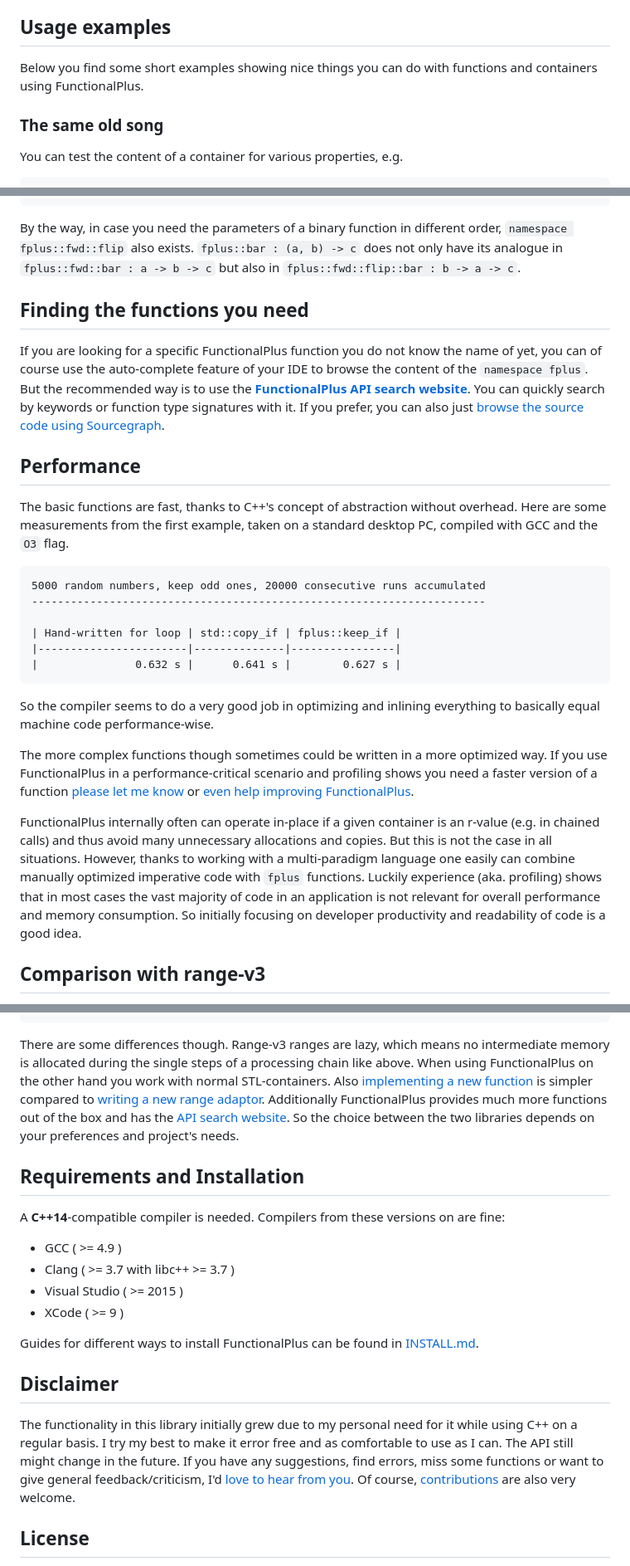
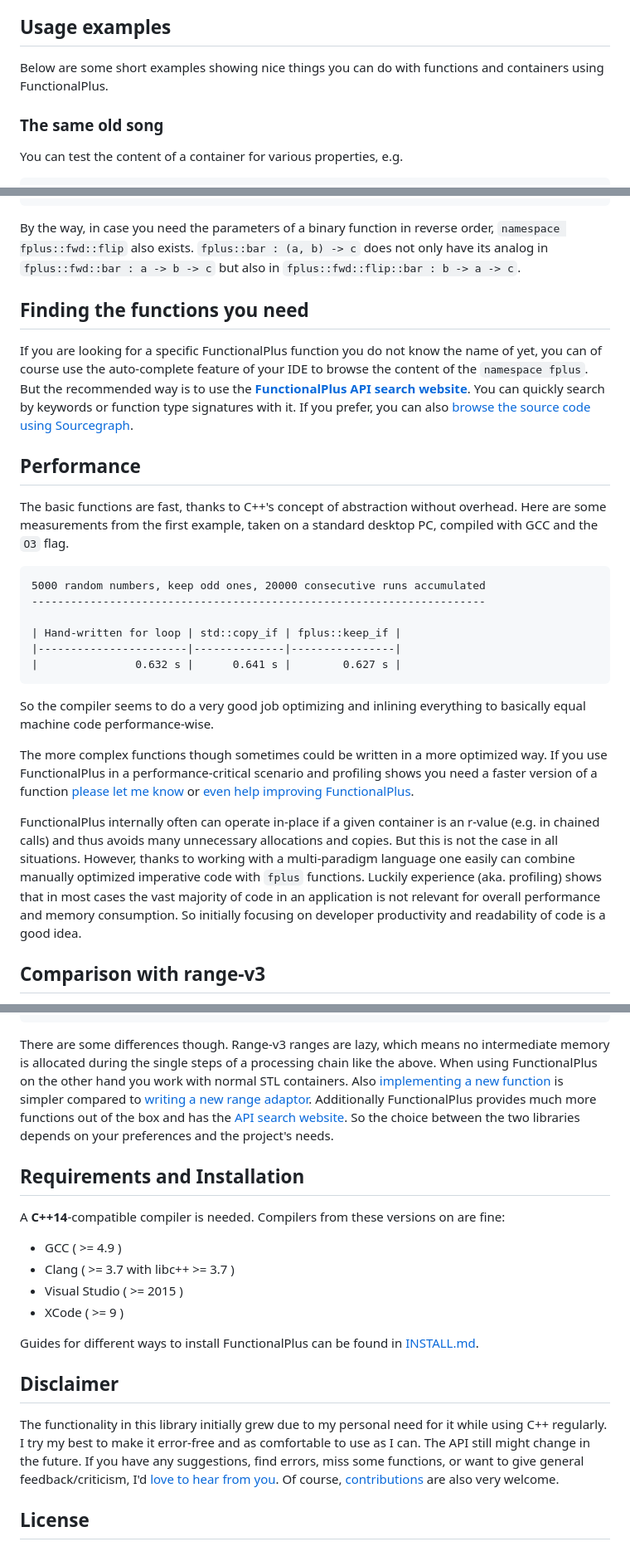
Before and after one commit to Dobiasd/FunctionalPlus, a Markdown page: README.md, 3 parts joined by grey strips. Shown at 83% size. Drawn GitHub-style.

Commit message:
Apply Grammarly suggestions

````diff
--- a/README.md
+++ b/README.md
@@ -74,7 +74,7 @@ And if you still think the hand-written for loop is easier to understand, also c
 
 Usage examples
 --------------
-Below you find some short examples showing nice things you can do with functions and containers using FunctionalPlus.
+Below are some short examples showing nice things you can do with functions and containers using FunctionalPlus.
 
 ### The same old song
 You can test the content of a container for various properties, e.g.
@@ -282,12 +282,12 @@ const auto gemstone_count_fwd_compose = fwd::compose(
 );
 ```
 
-By the way, in case you need the parameters of a binary function in different order, `namespace fplus::fwd::flip` also exists. `fplus::bar : (a, b) -> c` does not only have its analogue in `fplus::fwd::bar : a -> b -> c` but also in `fplus::fwd::flip::bar : b -> a -> c`.
+By the way, in case you need the parameters of a binary function in reverse order, `namespace fplus::fwd::flip` also exists. `fplus::bar : (a, b) -> c` does not only have its analog in `fplus::fwd::bar : a -> b -> c` but also in `fplus::fwd::flip::bar : b -> a -> c`.
 
 
 Finding the functions you need
 ------------------------------
-If you are looking for a specific FunctionalPlus function you do not know the name of yet, you can of course use the auto-complete feature of your IDE to browse the content of the `namespace fplus`. But the recommended way is to use the **[FunctionalPlus API search website](http://www.editgym.com/fplus-api-search/)**. You can quickly search by keywords or function type signatures with it. If you prefer, you can also just [browse the source code using Sourcegraph](https://sourcegraph.com/github.com/Dobiasd/FunctionalPlus/-/tree/include/fplus).
+If you are looking for a specific FunctionalPlus function you do not know the name of yet, you can of course use the auto-complete feature of your IDE to browse the content of the `namespace fplus`. But the recommended way is to use the **[FunctionalPlus API search website](http://www.editgym.com/fplus-api-search/)**. You can quickly search by keywords or function type signatures with it. If you prefer, you can also [browse the source code using Sourcegraph](https://sourcegraph.com/github.com/Dobiasd/FunctionalPlus/-/tree/include/fplus).
 
 
 Performance
@@ -303,11 +303,11 @@ The basic functions are fast, thanks to C++'s concept of abstraction without ove
 |               0.632 s |      0.641 s |        0.627 s |
 ```
 
-So the compiler seems to do a very good job in optimizing and inlining everything to basically equal machine code performance-wise.
+So the compiler seems to do a very good job optimizing and inlining everything to basically equal machine code performance-wise.
 
 The more complex functions though sometimes could be written in a more optimized way. If you use FunctionalPlus in a performance-critical scenario and profiling shows you need a faster version of a function [please let me know](https://github.com/Dobiasd/FunctionalPlus/issues) or [even help improving FunctionalPlus](https://github.com/Dobiasd/FunctionalPlus/pulls).
 
-FunctionalPlus internally often can operate in-place if a given container is an r-value (e.g. in chained calls) and thus avoid many unnecessary allocations and copies. But this is not the case in all situations. However, thanks to working with a multi-paradigm language one easily can combine manually optimized imperative code with `fplus` functions. Luckily experience (aka. profiling) shows that in most cases the vast majority of code in an application is not relevant for overall performance and memory consumption. So initially focusing on developer productivity and readability of code is a good idea.
+FunctionalPlus internally often can operate in-place if a given container is an r-value (e.g. in chained calls) and thus avoids many unnecessary allocations and copies. But this is not the case in all situations. However, thanks to working with a multi-paradigm language one easily can combine manually optimized imperative code with `fplus` functions. Luckily experience (aka. profiling) shows that in most cases the vast majority of code in an application is not relevant for overall performance and memory consumption. So initially focusing on developer productivity and readability of code is a good idea.
 
 
 Comparison with range-v3
@@ -340,8 +340,8 @@ const auto result_range_v3 =
         , 0);
 ```
 
-There are some differences though. Range-v3 ranges are lazy, which means no intermediate memory is allocated during the single steps of a processing chain like above.
-When using FunctionalPlus on the other hand you work with normal STL-containers. Also [implementing a new function](https://github.com/Dobiasd/FunctionalPlus/blob/a17fc716d40a4370eed13f16e7d9105c4cc75e26/include/fplus/generate.hpp#L19) is simpler compared to [writing a new range adaptor](https://github.com/ericniebler/range-v3/blob/4cfcb59c3db1c279d72c64ccf15de3c724a0362d/include/range/v3/algorithm/generate.hpp#L32). Additionally FunctionalPlus provides much more functions out of the box and has the [API search website](http://www.editgym.com/fplus-api-search/). So the choice between the two libraries depends on your preferences and project's needs.
+There are some differences though. Range-v3 ranges are lazy, which means no intermediate memory is allocated during the single steps of a processing chain like the above.
+When using FunctionalPlus on the other hand you work with normal STL containers. Also [implementing a new function](https://github.com/Dobiasd/FunctionalPlus/blob/a17fc716d40a4370eed13f16e7d9105c4cc75e26/include/fplus/generate.hpp#L19) is simpler compared to [writing a new range adaptor](https://github.com/ericniebler/range-v3/blob/4cfcb59c3db1c279d72c64ccf15de3c724a0362d/include/range/v3/algorithm/generate.hpp#L32). Additionally FunctionalPlus provides much more functions out of the box and has the [API search website](http://www.editgym.com/fplus-api-search/). So the choice between the two libraries depends on your preferences and the project's needs.
 
 
 Requirements and Installation
@@ -358,7 +358,7 @@ Guides for different ways to install FunctionalPlus can be found in [INSTALL.md]
 
 Disclaimer
 ----------
-The functionality in this library initially grew due to my personal need for it while using C++ on a regular basis. I try my best to make it error free and as comfortable to use as I can. The API still might change in the future. If you have any suggestions, find errors, miss some functions or want to give general feedback/criticism, I'd [love to hear from you](https://github.com/Dobiasd/FunctionalPlus/issues). Of course, [contributions](CONTRIBUTING.md) are also very welcome.
+The functionality in this library initially grew due to my personal need for it while using C++ regularly. I try my best to make it error-free and as comfortable to use as I can. The API still might change in the future. If you have any suggestions, find errors, miss some functions, or want to give general feedback/criticism, I'd [love to hear from you](https://github.com/Dobiasd/FunctionalPlus/issues). Of course, [contributions](CONTRIBUTING.md) are also very welcome.
 
 
 License
````
Also changed, not shown: other parts of README.md (+3 -3 lines).
